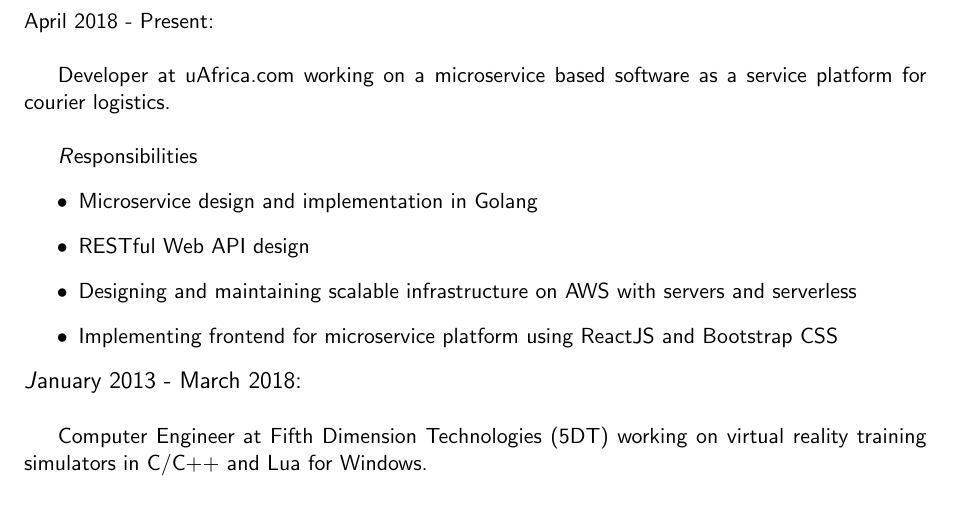
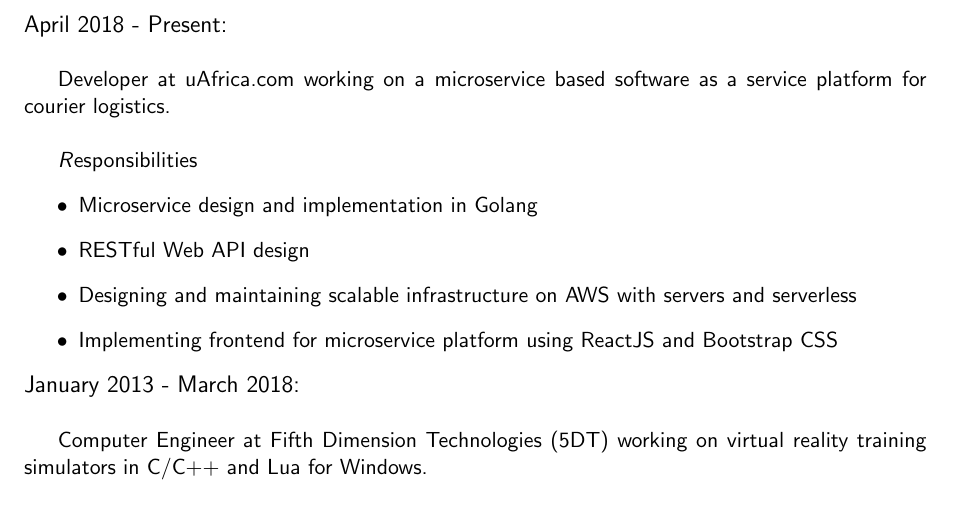
Before and after one commit to bfjnaude/cv, a LaTeX CV (tex/CV_Francois_Naude.tex): part of page 2 of 3, cut so that both start at the same text. Compiled offline with pdfLaTeX.

Commit message:
Removed emph from employment headings

```diff
--- a/tex/CV_Francois_Naude.tex
+++ b/tex/CV_Francois_Naude.tex
@@ -49,7 +49,7 @@
 \end{itemize}
 
 \section*{Employment}
-{\noindent\emph\large April 2018 - Present:}\\
+{\noindent\large April 2018 - Present:}\\
 
 Developer at uAfrica.com working on a microservice based software as a service platform for courier logistics.
 \\
@@ -62,7 +62,7 @@
 	\item Implementing frontend for microservice platform using ReactJS and Bootstrap CSS
 	\end{itemize}
 
-{\noindent\large\emph January 2013 - March 2018:}\\
+{\noindent\large January 2013 - March 2018:}\\
 
 	Computer Engineer at Fifth Dimension Technologies (5DT) working on virtual reality training simulators in C/C++ and Lua for Windows.\\
 
```
Also changed, not shown: tex/CV_Francois_Naude.pdf, 1 other file.
